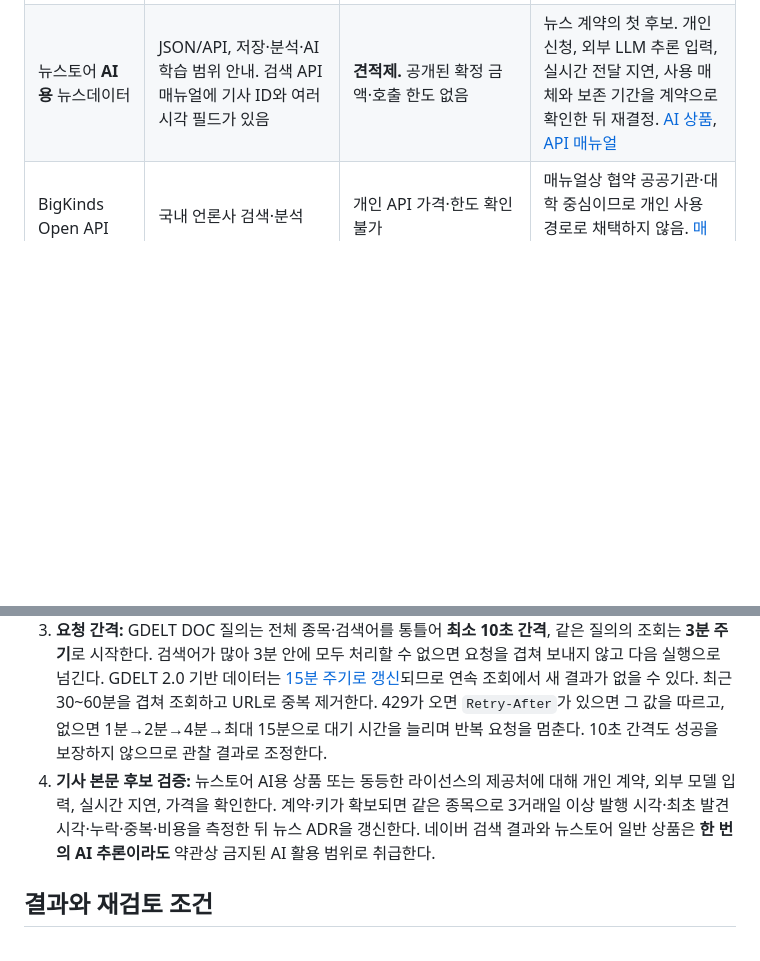
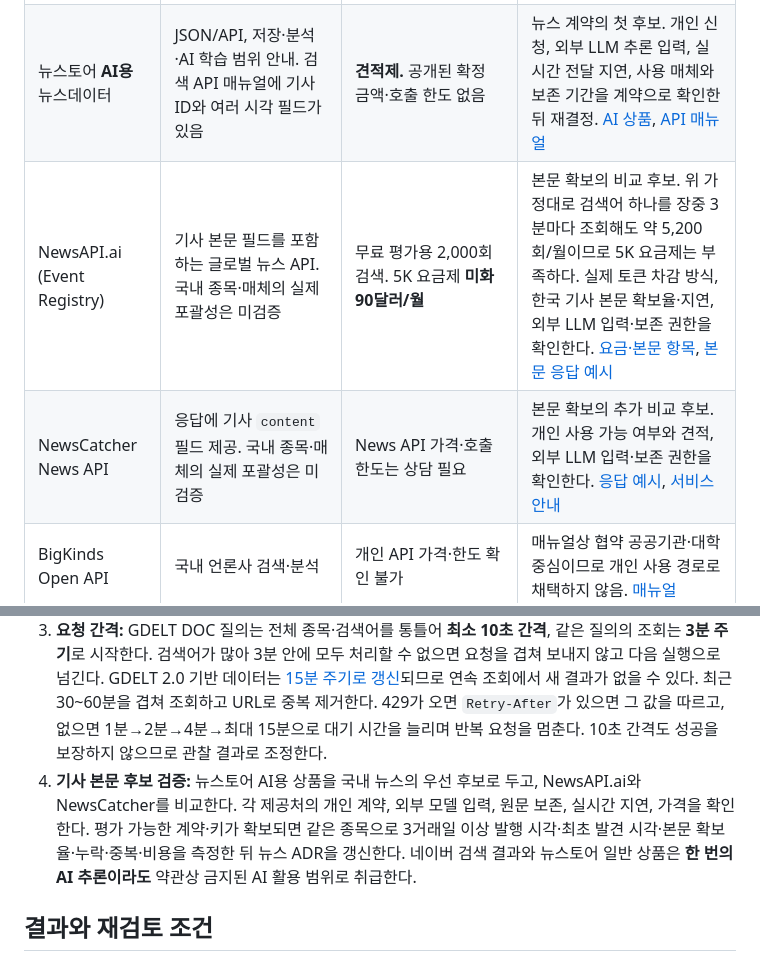
Before and after one commit to ShinYEB/Auto-helm, a Markdown page: docs/adr/0001-event-data-sources.md, 2 parts joined by grey strips. GitHub-like rendering; blank space fills up the shorter version.

Commit message:
docs: compare full-text news sources for event data

```diff
--- a/docs/adr/0001-event-data-sources.md
+++ b/docs/adr/0001-event-data-sources.md
@@ -27,6 +27,8 @@
 | NAVER API HUB 뉴스 검색 | 제목·요약문·URL·제공 시각. HUB 검색 통합 월 775,000회; 뉴스 API 문서에는 하루 25,000회도 표기 | 현재 한시적 무료, 향후 유료 전환 예정 | 약관이 검색 결과의 **AI 입력·학습·평가와 임의 저장**을 금지하므로 자동 분석 수집원에서 제외. [한도](https://guide.ncloud-docs.com/docs/apihub-overview), [약관](https://www.ncloud.com/support/notice/all/2243) |
 | 뉴스토어 **일반** 뉴스데이터 | 기사 JSON/API. Full text 또는 200자 상품. 가격은 언론사 수와 이용 기간에 따라 계산 | 공개 표의 11개 미만 구간은 **매체당** 비영리 77,000원(Full text), 17,710원(200자). 이것을 월 요금으로 해석할 근거는 없으며 실제 견적 필요 | 상품 안내가 **인공지능 활용 금지**를 명시하므로 자동 LLM 분석에 사용하지 않음. [가격·조건](https://www.newstore.or.kr/store/prodct/newsdata/list.do) |
 | 뉴스토어 **AI용** 뉴스데이터 | JSON/API, 저장·분석·AI 학습 범위 안내. 검색 API 매뉴얼에 기사 ID와 여러 시각 필드가 있음 | **견적제.** 공개된 확정 금액·호출 한도 없음 | 뉴스 계약의 첫 후보. 개인 신청, 외부 LLM 추론 입력, 실시간 전달 지연, 사용 매체와 보존 기간을 계약으로 확인한 뒤 재결정. [AI 상품](https://www.newstore.or.kr/store/prodct/ainewsdata/list.do), [API 매뉴얼](https://www.newstore.or.kr/store/prodct/license-news-search/license-api-list.do) |
+| NewsAPI.ai (Event Registry) | 기사 본문 필드를 포함하는 글로벌 뉴스 API. 국내 종목·매체의 실제 포괄성은 미검증 | 무료 평가용 2,000회 검색. 5K 요금제 **미화 90달러/월** | 본문 확보의 비교 후보. 위 가정대로 검색어 하나를 장중 3분마다 조회해도 약 5,200회/월이므로 5K 요금제는 부족하다. 실제 토큰 차감 방식, 한국 기사 본문 확보율·지연, 외부 LLM 입력·보존 권한을 확인한다. [요금·본문 항목](https://newsapi.ai/plans), [본문 응답 예시](https://newsapi.ai/blog/using-rest-api-to-search-for-news/) |
+| NewsCatcher News API | 응답에 기사 `content` 필드 제공. 국내 종목·매체의 실제 포괄성은 미검증 | News API 가격·호출 한도는 상담 필요 | 본문 확보의 추가 비교 후보. 개인 사용 가능 여부와 견적, 외부 LLM 입력·보존 권한을 확인한다. [응답 예시](https://www.newscatcherapi.com/docs/news-api/get-started/quickstart), [서비스 안내](https://www.newscatcherapi.com/news-api) |
 | BigKinds Open API | 국내 언론사 검색·분석 | 개인 API 가격·한도 확인 불가 | 매뉴얼상 협약 공공기관·대학 중심이므로 개인 사용 경로로 채택하지 않음. [매뉴얼](https://www.bigkinds.or.kr/manual/%EB%B9%85%EC%B9%B4%EC%9D%B8%EC%A6%88_%EC%82%AC%EC%9A%A9%EC%9E%90%EB%A7%A4%EB%89%B4%EC%96%BC.pdf) |
 | GDELT DOC API | 글로벌 기사 제목·URL 목록. 조회 범위 최소 15분, 목록 기본 75·최대 250건 | 공개 API 접근, 별도 가격표·SLA 확인되지 않음 | **메타데이터 탐색 실험**에 한해 선택. 기사 원문 제공·국내 종목의 1분 지연 목표 충족 여부는 확인되지 않음. 이번 429는 시험 요청 간격 오류가 포함돼 안정성 판단 근거로 쓰지 않음. [API 설명](https://blog.gdeltproject.org/gdelt-doc-2-0-api-debuts/) |
 | NewsAPI | 무료 개발 플랜은 24시간 지연·100회/일·운영 사용 불가. Business는 실시간·월 250,000회, 기사 전문 미제공 | Business **미화 449달러/월**부터 | 본문 권한이 없고 개인 프로젝트 초기 비용에 비해 이점이 작아 제외. [공식 요금](https://newsapi.org/pricing) |
@@ -55,7 +57,7 @@
 1. **공시:** OpenDART를 첫 사건 수집원으로 채택한다. `corpCode.xml`로 종목을 매핑하고, `list.json`을 장중 15분 배치·겹침 조회로 읽는다. `last_reprt_at=N`으로 정정 보고서를 포함하고, 새 `rcept_no`만 원본 `document.xml`을 받는다. 목록의 `rcept_dt`는 날짜뿐이므로 정확한 공개 시각으로 취급하지 않고 최초 발견 시각을 별도로 남긴다.
 2. **일반 뉴스 메타데이터 실험:** GDELT가 공개한 기사 제목·URL·출처·시각만 탐색 후보로 선택한다. [GDELT의 데이터 이용 조건](https://gdeltproject.org/about.html)에 따라 출처를 명시한다. 동일 정규화 URL은 **성공한 AI 분석을 한 번만** 수행하고 결과를 저장해 재사용한다. 링크를 따라가 언론사 기사 본문을 자동 수집·입력하지 않는다. 메타데이터만으로 종목 영향이나 매매 신호를 확정하지 않는다. GDELT의 실제 응답과 국내 종목 발견 지연이 검증되기 전에는 판단기 입력을 활성화하지 않는다.
 3. **요청 간격:** GDELT DOC 질의는 전체 종목·검색어를 통틀어 **최소 10초 간격**, 같은 질의의 조회는 **3분 주기**로 시작한다. 검색어가 많아 3분 안에 모두 처리할 수 없으면 요청을 겹쳐 보내지 않고 다음 실행으로 넘긴다. GDELT 2.0 기반 데이터는 [15분 주기로 갱신](https://gdeltproject.org/data.html)되므로 연속 조회에서 새 결과가 없을 수 있다. 최근 30~60분을 겹쳐 조회하고 URL로 중복 제거한다. 429가 오면 `Retry-After`가 있으면 그 값을 따르고, 없으면 1분→2분→4분→최대 15분으로 대기 시간을 늘리며 반복 요청을 멈춘다. 10초 간격도 성공을 보장하지 않으므로 관찰 결과로 조정한다.
-4. **기사 본문 후보 검증:** 뉴스토어 AI용 상품 또는 동등한 라이선스의 제공처에 대해 개인 계약, 외부 모델 입력, 실시간 지연, 가격을 확인한다. 계약·키가 확보되면 같은 종목으로 3거래일 이상 발행 시각·최초 발견 시각·누락·중복·비용을 측정한 뒤 뉴스 ADR을 갱신한다. 네이버 검색 결과와 뉴스토어 일반 상품은 **한 번의 AI 추론이라도** 약관상 금지된 AI 활용 범위로 취급한다.
+4. **기사 본문 후보 검증:** 뉴스토어 AI용 상품을 국내 뉴스의 우선 후보로 두고, NewsAPI.ai와 NewsCatcher를 비교한다. 각 제공처의 개인 계약, 외부 모델 입력, 원문 보존, 실시간 지연, 가격을 확인한다. 평가 가능한 계약·키가 확보되면 같은 종목으로 3거래일 이상 발행 시각·최초 발견 시각·본문 확보율·누락·중복·비용을 측정한 뒤 뉴스 ADR을 갱신한다. 네이버 검색 결과와 뉴스토어 일반 상품은 **한 번의 AI 추론이라도** 약관상 금지된 AI 활용 범위로 취급한다.
 
 ## 결과와 재검토 조건
 
```
Also changed, not shown: docs/lld/03-event-data.md (+1 -1 lines).
